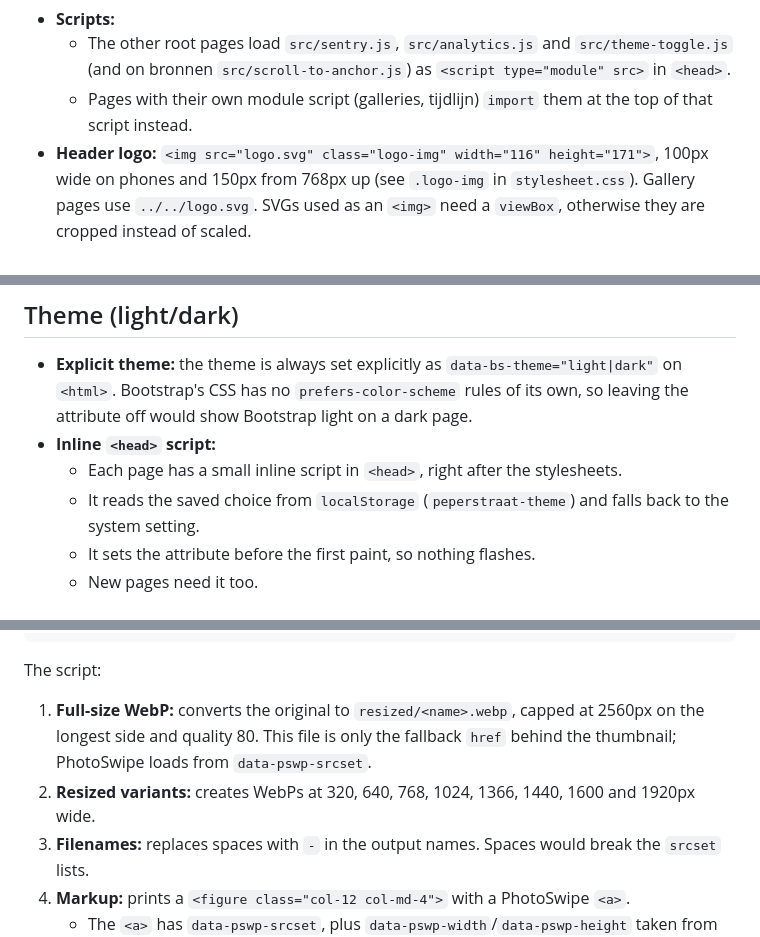
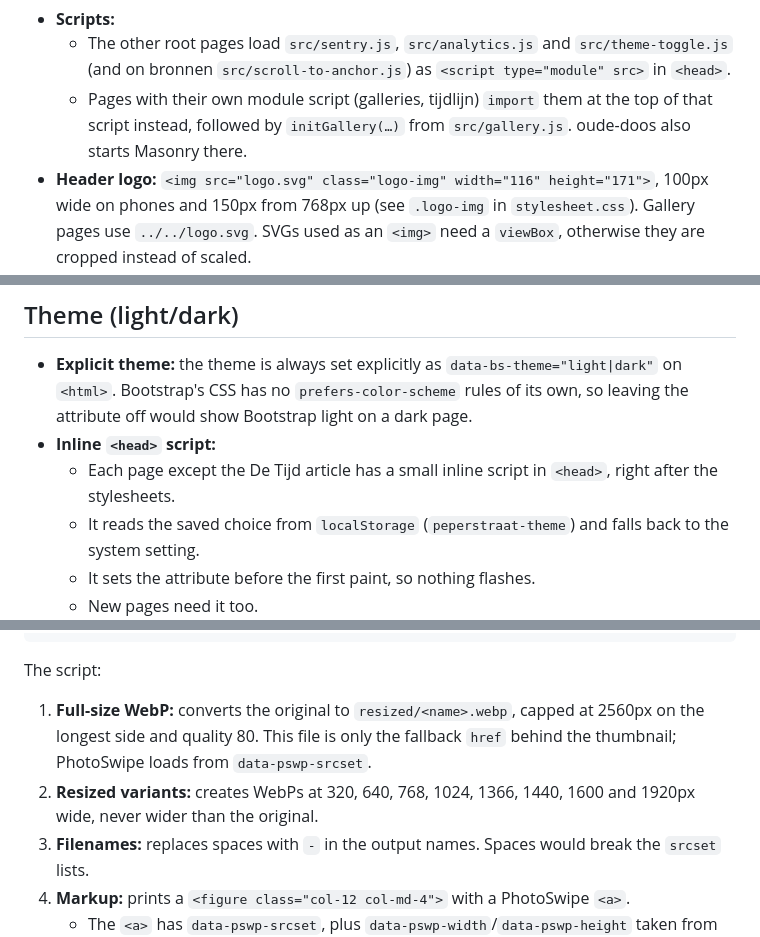
Before and after one commit to robbast/peperstraat16e.nl, a Markdown page: AGENTS.md, 3 parts joined by grey strips. GitHub-like rendering.

```diff
--- a/AGENTS.md
+++ b/AGENTS.md
@@ -81,7 +83,7 @@ Every page except the De Tijd article uses the same layout, so copy an existing
   - Don't skip levels. Use a class such as `h4` to change the size instead.
 - **Scripts:**
   - The other root pages load `src/sentry.js`, `src/analytics.js` and `src/theme-toggle.js` (and on bronnen `src/scroll-to-anchor.js`) as `<script type="module" src>` in `<head>`.
-  - Pages with their own module script (galleries, tijdlijn) `import` them at the top of that script instead.
+  - Pages with their own module script (galleries, tijdlijn) `import` them at the top of that script instead, followed by `initGallery(…)` from `src/gallery.js`. oude-doos also starts Masonry there.
 - **Header logo:** `<img src="logo.svg" class="logo-img" width="116" height="171">`, 100px wide on phones and 150px from 768px up (see `.logo-img` in `stylesheet.css`). Gallery pages use `../../logo.svg`. SVGs used as an `<img>` need a `viewBox`, otherwise they are cropped instead of scaled.
 - **Navigation:**
   - The current page's link has no `href`, has `class="nav-link active"` and has `aria-current="page"`.
@@ -96,7 +98,7 @@ Every page except the De Tijd article uses the same layout, so copy an existing
 
 - **Explicit theme:** the theme is always set explicitly as `data-bs-theme="light|dark"` on `<html>`. Bootstrap's CSS has no `prefers-color-scheme` rules of its own, so leaving the attribute off would show Bootstrap light on a dark page.
 - **Inline `<head>` script:**
-  - Each page has a small inline script in `<head>`, right after the stylesheets.
+  - Each page except the De Tijd article has a small inline script in `<head>`, right after the stylesheets.
   - It reads the saved choice from `localStorage` (`peperstraat-theme`) and falls back to the system setting.
   - It sets the attribute before the first paint, so nothing flashes.
   - New pages need it too.
@@ -133,7 +135,7 @@ Use `srcset.sh`, which needs ImageMagick 7 (`magick`):
 The script:
 
 1. **Full-size WebP:** converts the original to `resized/<name>.webp`, capped at 2560px on the longest side and quality 80. This file is only the fallback `href` behind the thumbnail; PhotoSwipe loads from `data-pswp-srcset`.
-2. **Resized variants:** creates WebPs at 320, 640, 768, 1024, 1366, 1440, 1600 and 1920px wide.
+2. **Resized variants:** creates WebPs at 320, 640, 768, 1024, 1366, 1440, 1600 and 1920px wide, never wider than the original.
 3. **Filenames:** replaces spaces with `-` in the output names. Spaces would break the `srcset` lists.
 4. **Markup:** prints a `<figure class="col-12 col-md-4">` with a PhotoSwipe `<a>`.
    - The `<a>` has `data-pswp-srcset`, plus `data-pswp-width`/`data-pswp-height` taken from the original.
```
Also changed, not shown: other parts of AGENTS.md (+12 -10 lines).
